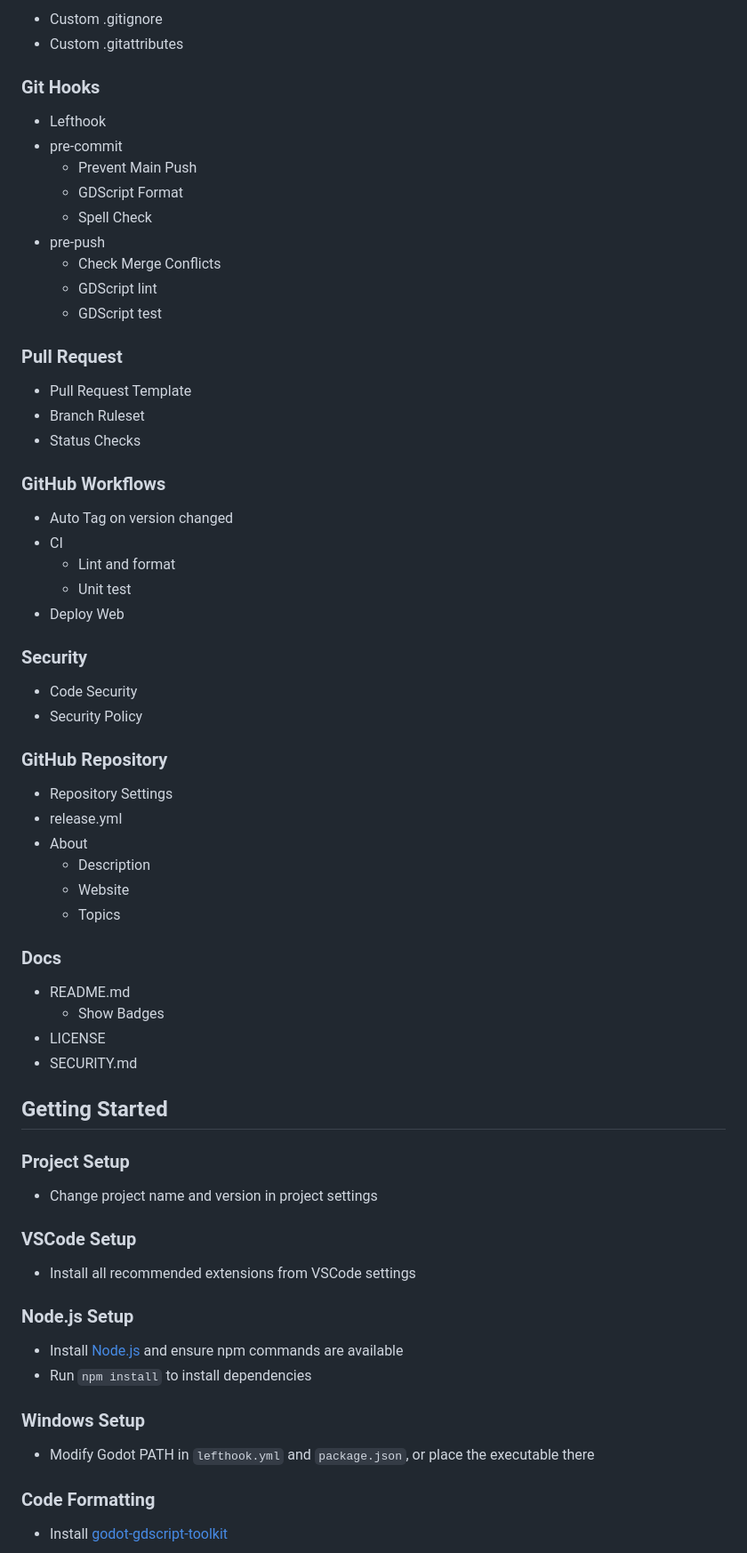
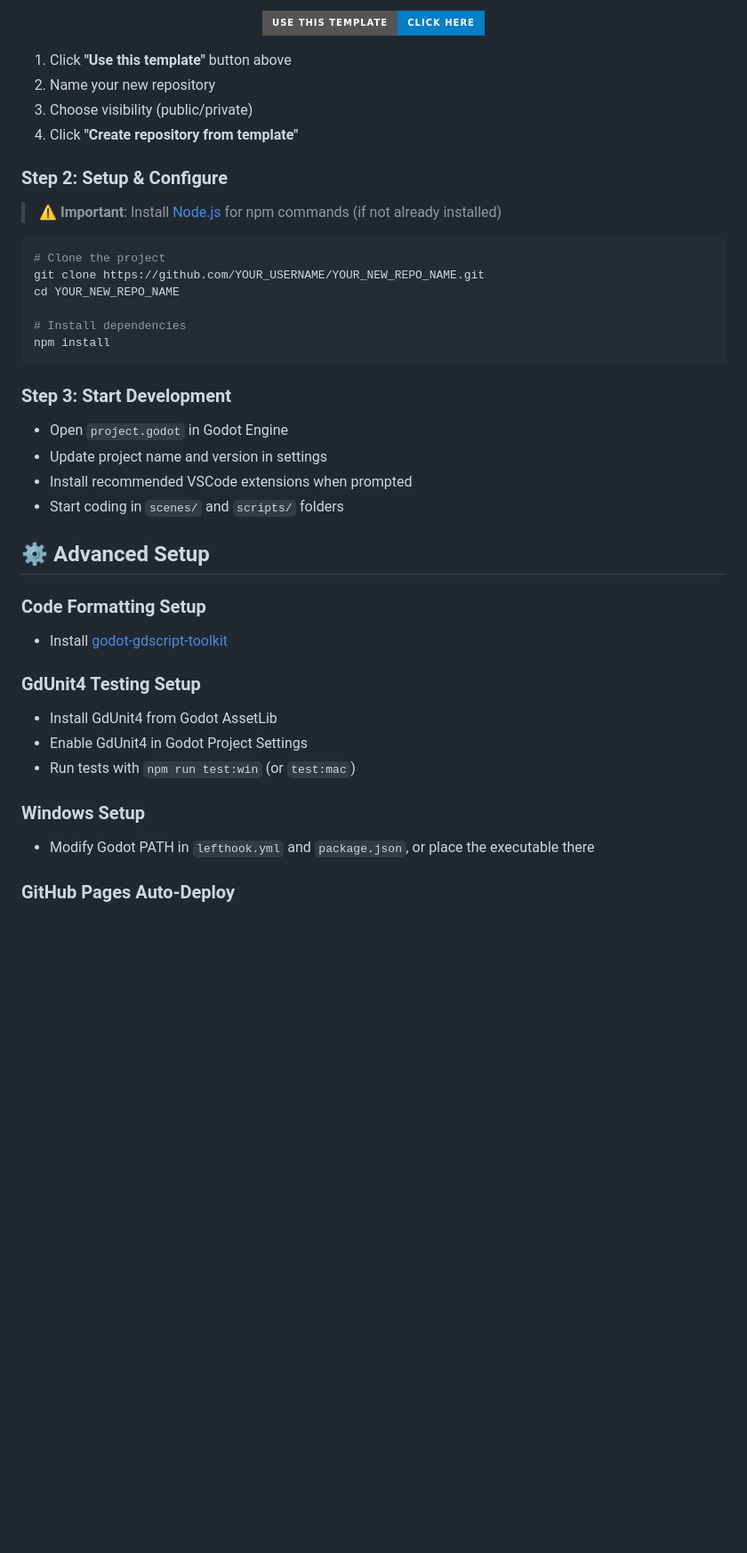
Before and after one commit to joshuafolkken/godot-project-template, a Markdown page: README.md, the part around one of its changes. Shown at 89% size. Rendered like a GitHub page; badges without logos; blank space fills up the shorter version.

````diff
--- a/README.md
+++ b/README.md
@@ -81,69 +99,48 @@ This is a collection of essential resources for Godot projects.
 
-- Custom .gitignore
-- Custom .gitattributes
+[![Use this template](https://img.shields.io/badge/Use_this_template-Click_here-blue?style=for-the-badge)](https://github.com/joshuafolkken/godot-project-template/generate)
 
-### Git Hooks
+</div>
 
-- Lefthook
-- pre-commit
-  - Prevent Main Push
-  - GDScript Format
-  - Spell Check
-- pre-push
-  - Check Merge Conflicts
-  - GDScript lint
-  - GDScript test
+1. Click **"Use this template"** button above
+2. Name your new repository
+3. Choose visibility (public/private)
+4. Click **"Create repository from template"**
 
-### Pull Request
+### Step 2: Setup & Configure
 
-- Pull Request Template
-- Branch Ruleset
-- Status Checks
+> **⚠️ Important**: Install [Node.js](https://nodejs.org/) for npm commands (if not already installed)
 
-### GitHub Workflows
+```bash
+# Clone the project
+git clone https://github.com/YOUR_USERNAME/YOUR_NEW_REPO_NAME.git
+cd YOUR_NEW_REPO_NAME
 
-- Auto Tag on version changed
-- CI
-  - Lint and format
-  - Unit test
-- Deploy Web
+# Install dependencies
+npm install
+```
 
-### Security
+### Step 3: Start Development
 
-- Code Security
-- Security Policy
+- Open `project.godot` in Godot Engine
+- Update project name and version in settings
+- Install recommended VSCode extensions when prompted
+- Start coding in `scenes/` and `scripts/` folders
 
-### GitHub Repository
+## ⚙️ Advanced Setup
 
-- Repository Settings
-- release.yml
-- About
-  - Description
-  - Website
-  - Topics
+### Code Formatting Setup
 
-### Docs
+- Install [godot-gdscript-toolkit](https://github.com/Scony/godot-gdscript-toolkit)
 
-- README.md
-  - Show Badges
-- LICENSE
-- SECURITY.md
+### GdUnit4 Testing Setup
 
-## Getting Started
-
-### Project Setup
-- Change project name and version in project settings
-
-### VSCode Setup
-- Install all recommended extensions from VSCode settings
-
-### Node.js Setup
-- Install [Node.js](https://nodejs.org/) and ensure npm commands are available
-- Run `npm install` to install dependencies
+- Install GdUnit4 from Godot AssetLib
+- Enable GdUnit4 in Godot Project Settings
+- Run tests with `npm run test:win` (or `test:mac`)
 
 ### Windows Setup
+
 - Modify Godot PATH in `lefthook.yml` and `package.json`, or place the executable there
 
-### Code Formatting
-- Install [godot-gdscript-toolkit](https://github.com/Scony/godot-gdscript-toolkit)
+### GitHub Pages Auto-Deploy
 
````
Also changed, not shown: other parts of README.md (+119 -112 lines).
